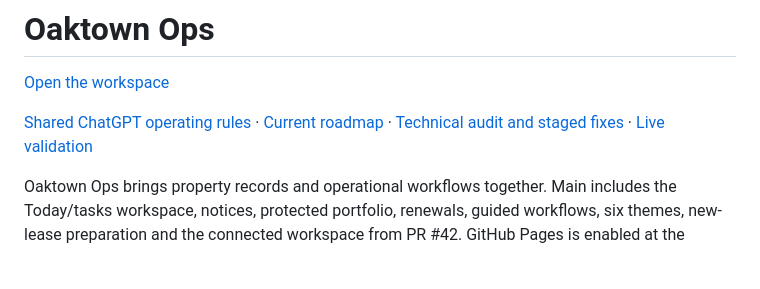
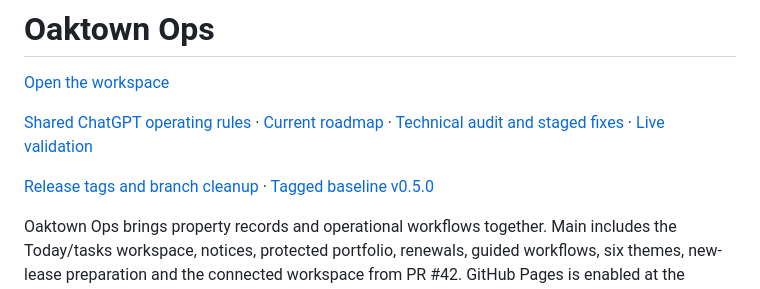
Before and after one commit to huzshk0707/Oaktown-ops, a Markdown page: README.md, the part around the change. GitHub-like rendering; blank space fills up the shorter version.

Commit message:
Document immutable release tags and safe merged-branch cleanup

```diff
--- a/README.md
+++ b/README.md
@@ -3,6 +3,8 @@
 [Open the workspace](https://huzshk0707.github.io/Oaktown-ops/)
 
 [Shared ChatGPT operating rules](docs/CHATGPT-PROJECT-OPERATING-PROTOCOL.md) · [Current roadmap](docs/ROADMAP.md) · [Technical audit and staged fixes](docs/TECHNICAL-AUDIT-2026-11-04.md) · [Live validation](docs/LIVE-VALIDATION.md)
+
+[Release tags and branch cleanup](docs/RELEASE-PROCESS.md) · [Tagged baseline v0.5.0](https://github.com/huzshk0707/Oaktown-ops/tree/v0.5.0)
 
 Oaktown Ops brings property records and operational workflows together. Main includes the Today/tasks workspace, notices, protected portfolio, renewals, guided workflows, six themes, new-lease preparation and the connected workspace from PR #42. GitHub Pages is enabled at the workspace address above. Application data uses staff sign-in and database access controls; confidential reference PDFs remain in restricted Drive.
 
```
Also changed, not shown: AGENTS.md (+16 -0 lines), docs/RELEASE-PROCESS.md (added, +74 -0 lines).
